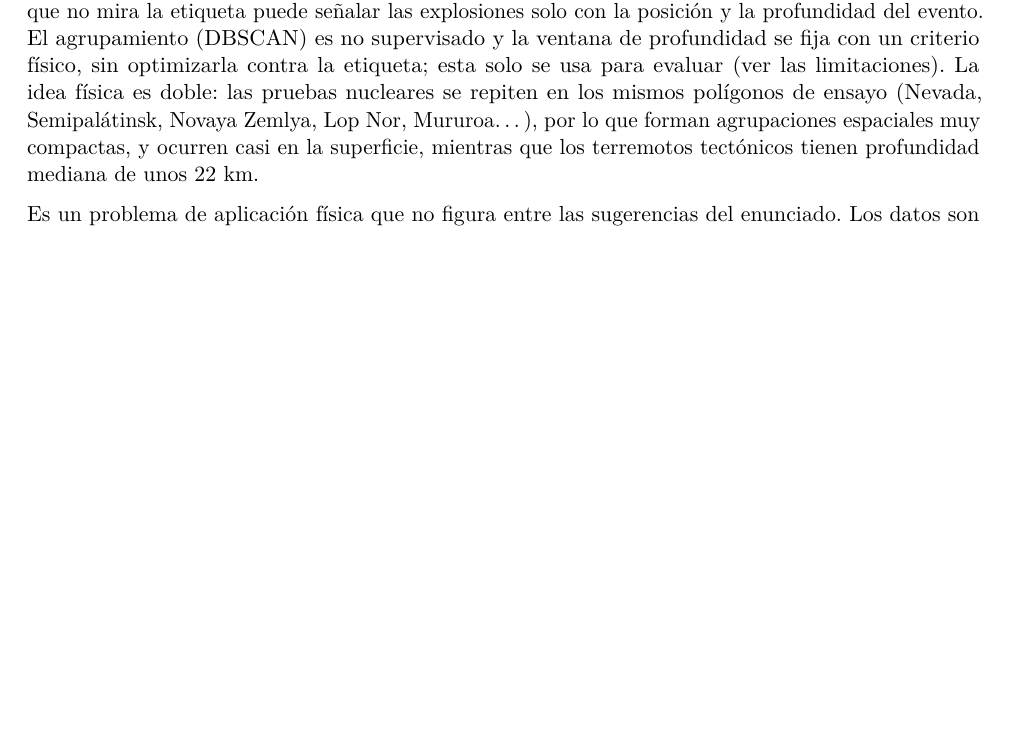
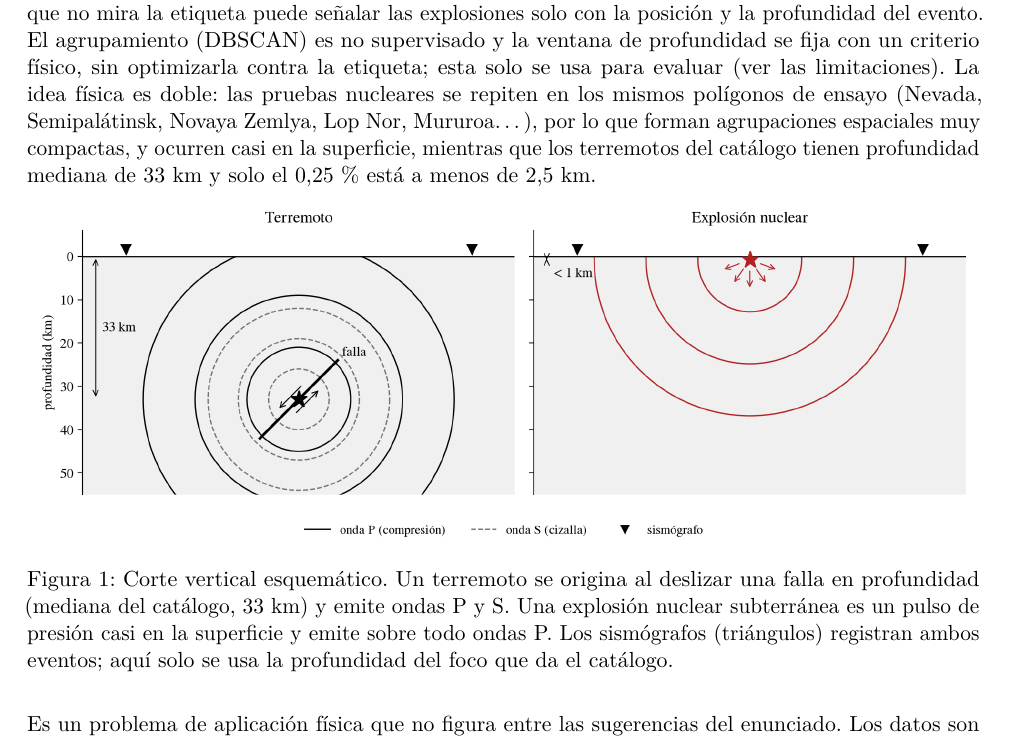
Before and after one commit to ArnauMontull/CPIA-Expo, a LaTeX document (docs/descripcion_problemas.tex): part of page 4 of 21, cut so that both start at the same text, the shorter picture padded with empty space. Compiled offline with pdfLaTeX.

Commit message:
Figura de las fuentes (terremoto frente a explosion) y profundidad mediana corregida a 33 km
Co-Authored-By: Claude Opus 5.5 <noreply@anthropic.com>
Claude-Session: https://claude.ai/code/session_01Q6fDk4UWe6v6CR3QJZP5xS

```diff
--- a/docs/descripcion_problemas.tex
+++ b/docs/descripcion_problemas.tex
@@ -196,7 +196,16 @@ mira la etiqueta puede señalar las explosiones solo con la posición y la profu
 etiqueta; esta solo se usa para evaluar (ver las limitaciones). La idea
 física es doble: las pruebas nucleares se repiten en los mismos polígonos de ensayo (Nevada, Semipalátinsk, Novaya
 Zemlya, Lop Nor, Mururoa\ldots), por lo que forman agrupaciones espaciales muy compactas, y ocurren casi en la
-superficie, mientras que los terremotos tectónicos tienen profundidad mediana de unos 22 km.
+superficie, mientras que los terremotos del catálogo tienen profundidad mediana de 33 km y solo el 0,25\,\% está a menos de
+2,5 km.
+
+\begin{figure}[H]
+\centering
+\includegraphics[width=\textwidth]{figuras/fuentes.png}
+\caption{Corte vertical esquemático. Un terremoto se origina al deslizar una falla en profundidad (mediana del catálogo,
+33 km) y emite ondas P y S. Una explosión nuclear subterránea es un pulso de presión casi en la superficie y emite sobre todo
+ondas P. Los sismógrafos (triángulos) registran ambos eventos; aquí solo se usa la profundidad del foco que da el catálogo.}
+\end{figure}
 
 Es un problema de aplicación física que no figura entre las sugerencias del enunciado. Los datos son públicos y el
 trabajo es de detección y verificación, no una guía para ocultar pruebas.
```
Also changed, not shown: docs/descripcion_problemas.pdf, docs/figuras/fuentes.png (added), 3 other files.
